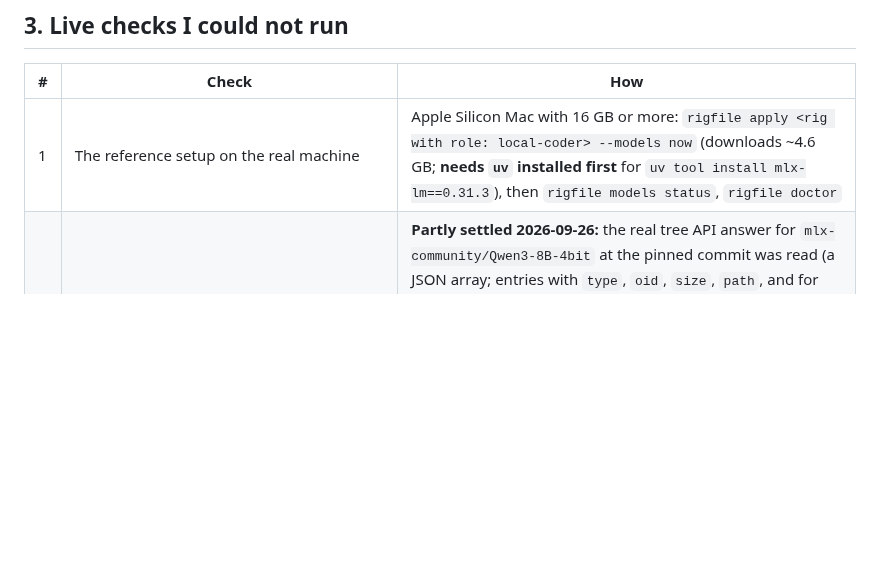
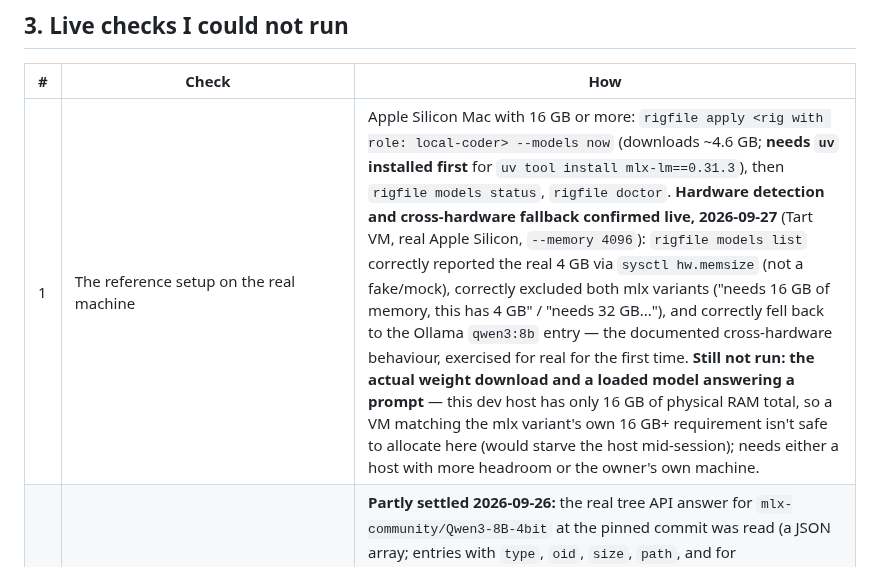
Before and after one commit to rigfile/rigfile, a Markdown page: docs/stage-3b-owner-checks.md, the part around the change. Rendered like a GitHub page; blank space fills up the shorter version.

```diff
--- a/docs/stage-3b-owner-checks.md
+++ b/docs/stage-3b-owner-checks.md
@@ -19,7 +19,7 @@ Stage 3b is built and tested against fakes (a fake Hugging Face, a fake Ollama,
 
 | # | Check | How |
 |---|---|---|
-| 1 | The reference setup on the real machine | Apple Silicon Mac with 16 GB or more: `rigfile apply <rig with role: local-coder> --models now` (downloads ~4.6 GB; **needs `uv` installed first** for `uv tool install mlx-lm==0.31.3`), then `rigfile models status`, `rigfile doctor` |
+| 1 | The reference setup on the real machine | Apple Silicon Mac with 16 GB or more: `rigfile apply <rig with role: local-coder> --models now` (downloads ~4.6 GB; **needs `uv` installed first** for `uv tool install mlx-lm==0.31.3`), then `rigfile models status`, `rigfile doctor`. **Hardware detection and cross-hardware fallback confirmed live, 2026-09-27** (Tart VM, real Apple Silicon, `--memory 4096`): `rigfile models list` correctly reported the real 4 GB via `sysctl hw.memsize` (not a fake/mock), correctly excluded both mlx variants ("needs 16 GB of memory, this has 4 GB" / "needs 32 GB..."), and correctly fell back to the Ollama `qwen3:8b` entry — the documented cross-hardware behaviour, exercised for real for the first time. **Still not run: the actual weight download and a loaded model answering a prompt** — this dev host has only 16 GB of physical RAM total, so a VM matching the mlx variant's own 16 GB+ requirement isn't safe to allocate here (would starve the host mid-session); needs either a host with more headroom or the owner's own machine. |
 | 2 | The pinned Hugging Face download matches the real API | **Partly settled 2026-09-26:** the real tree API answer for `mlx-community/Qwen3-8B-4bit` at the pinned commit was read (a JSON array; entries with `type`, `oid`, `size`, `path`, and for `model.safetensors` `lfs{oid,size,pointerSize}` plus an ignored `xetHash`), matching what the parser expects; 11 files including `.gitattributes`, which the first version of the safety check wrongly refused (fixed). Still to run: the actual download and the `resolve/` redirect to the CDN |
 | 3 | `mlx_lm.server` accepts the generated command (`--model <local snapshot dir> --host --port --prompt-cache-*`) and answers `default_model` | `doctor` after (1); note that the `mlx-lm==0.31.3` release must contain the flags (Stage 0 verified them on `main`, not on that release) |
 | 4 | Ollama on Linux and Windows: `rigfile apply --models now` with `ollama` installed; the id shown by `ollama list` equals `500a1f067a9f` for `qwen3:8b` (**UNVERIFIED** equivalence with the library page's id) | `ollama list` |
```
Also changed, not shown: docs/STATUS.md (+3 -1 lines).
